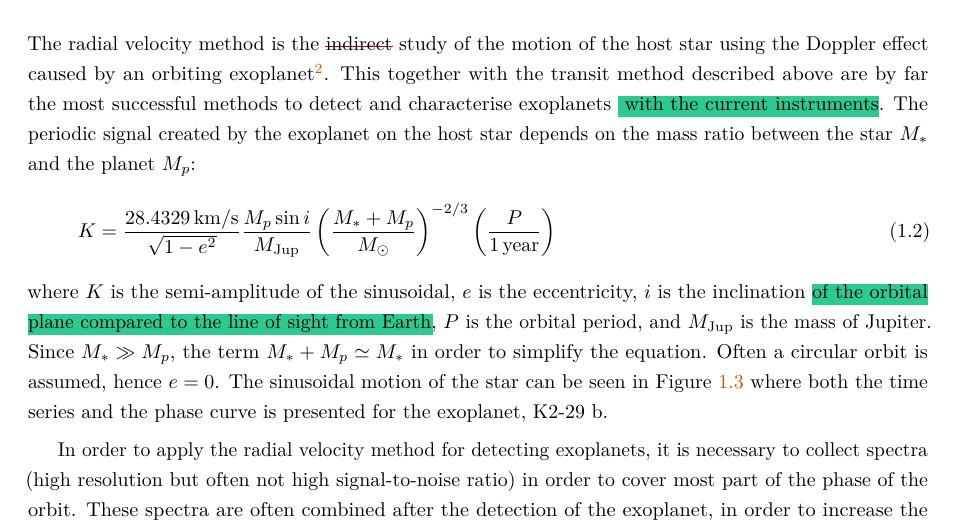
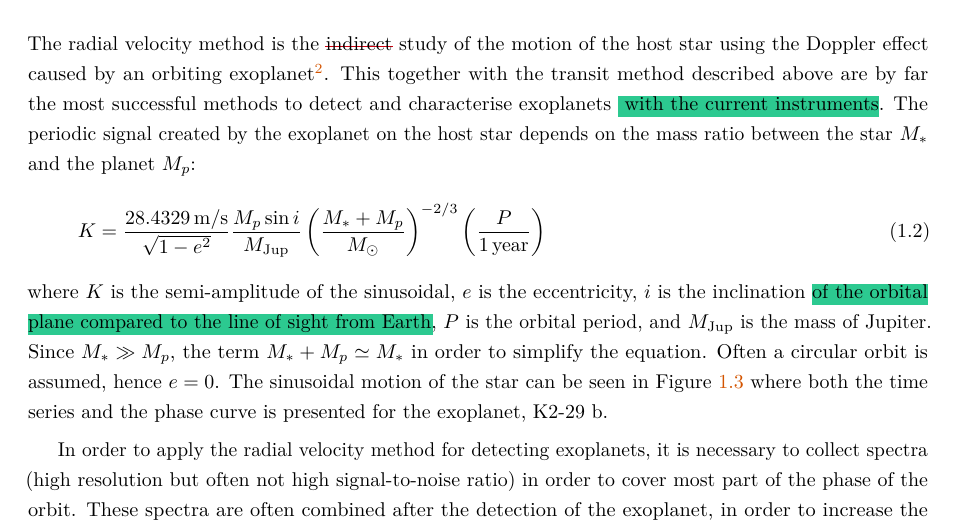
Before and after one commit to DanielAndreasen/Thesis, a LaTeX thesis (thesis.tex, which reads introduction.tex): part of page 18 of 117, cut so that both start at the same text. Compiled offline with pdfLaTeX; a missing bibliography style is replaced by a similar one.

Commit message:
m/s NOT km/s!!

```diff
--- a/introduction.tex
+++ b/introduction.tex
@@ -135,7 +135,7 @@ described above are by far the most successful methods to detect and characteris
 with the current instruments}. The periodic signal created by the exoplanet on the host star depends
 on the mass ratio between the star $M_\ast$ and the planet $M_p$:
 \begin{align}
-  K = \frac{\SI{28.4329}{km/s}}{\sqrt{1-e^2}} \frac{M_p\sin i}{\Mjup} \left( \frac{M_\ast+M_p}{M_\odot} \right)^{-2/3} \left(\frac{P}{\SI{1}{year}}\right)  \label{eq:rv}
+  K = \frac{\SI{28.4329}{m/s}}{\sqrt{1-e^2}} \frac{M_p\sin i}{\Mjup} \left( \frac{M_\ast+M_p}{M_\odot} \right)^{-2/3} \left(\frac{P}{\SI{1}{year}}\right)  \label{eq:rv}
 \end{align}
 where $K$ is the semi-amplitude of the sinusoidal, $e$ is the eccentricity, $i$ is the inclination
 \hl{of the orbital plane compared to the line of sight from Earth}, $P$ is the orbital period, and
```
